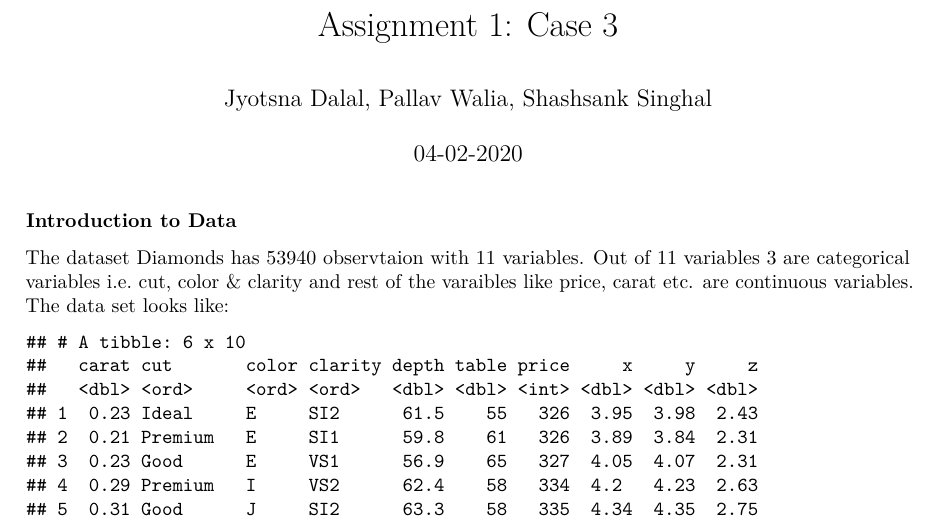
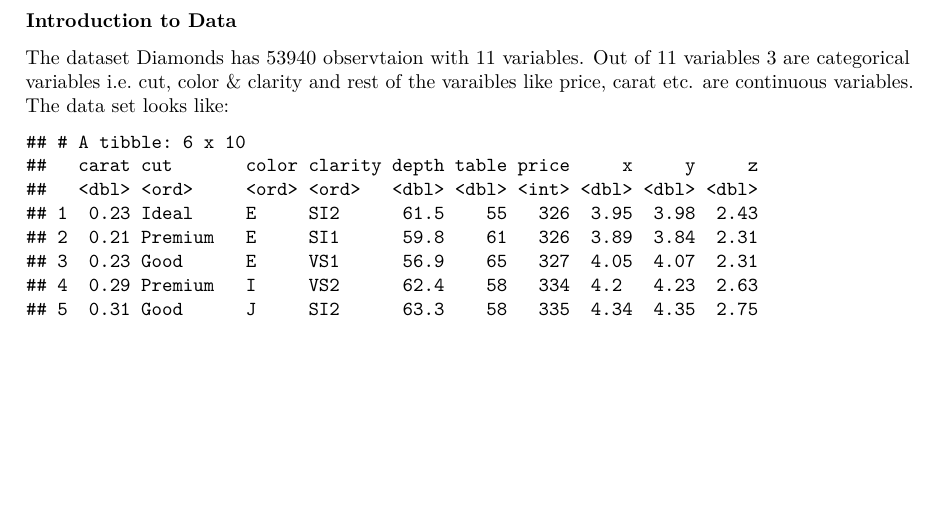
Before and after one commit to pals18/R-practice-datasets, an R Markdown document (Diamond.Rmd): part of page 1 of 4, cut at the place of the change, the shorter picture padded with empty space. Rendered offline with R 4.5, knitr and Pandoc, then LaTeX, with nearby package versions.

Commit message:
Update Diamond.Rmd

```diff
--- a/Diamond.Rmd
+++ b/Diamond.Rmd
@@ -1,6 +1,4 @@
 ---
-title: "Assignment 1: Case 3"
-author: "Jyotsna Dalal, Pallav Walia, Shashsank Singhal"
 date: "04-02-2020"
 geometry: "left=3cm,right=3cm,top=1cm,bottom=2cm"
 output:
```
